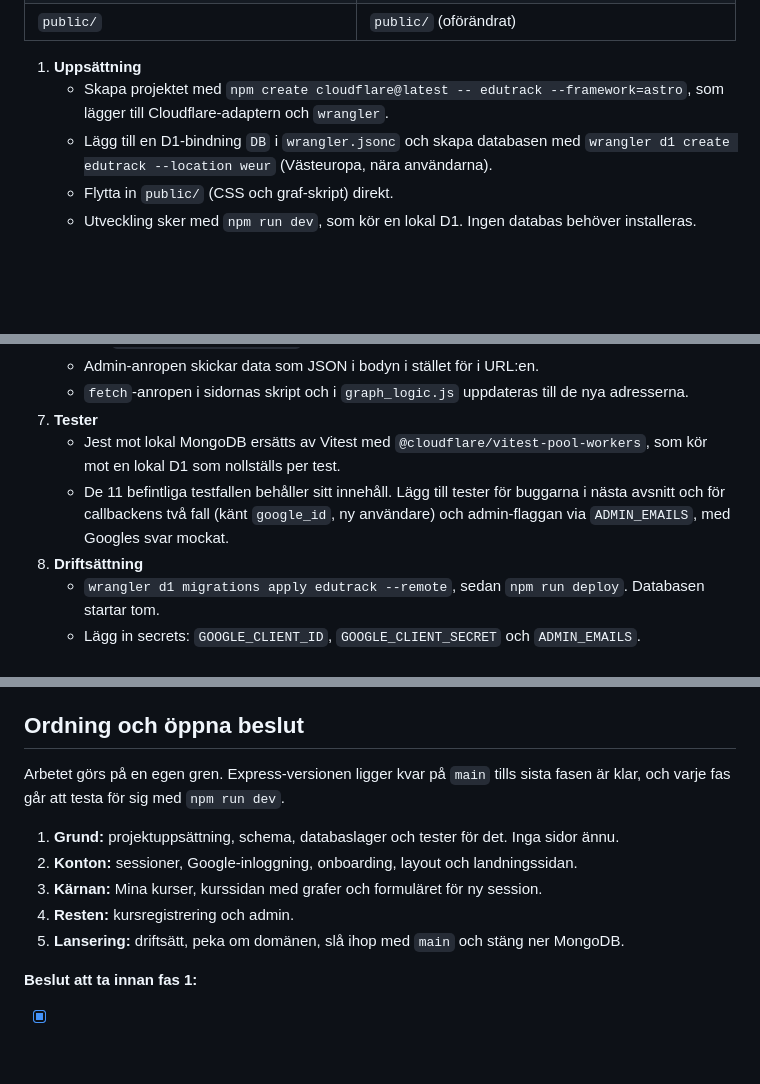
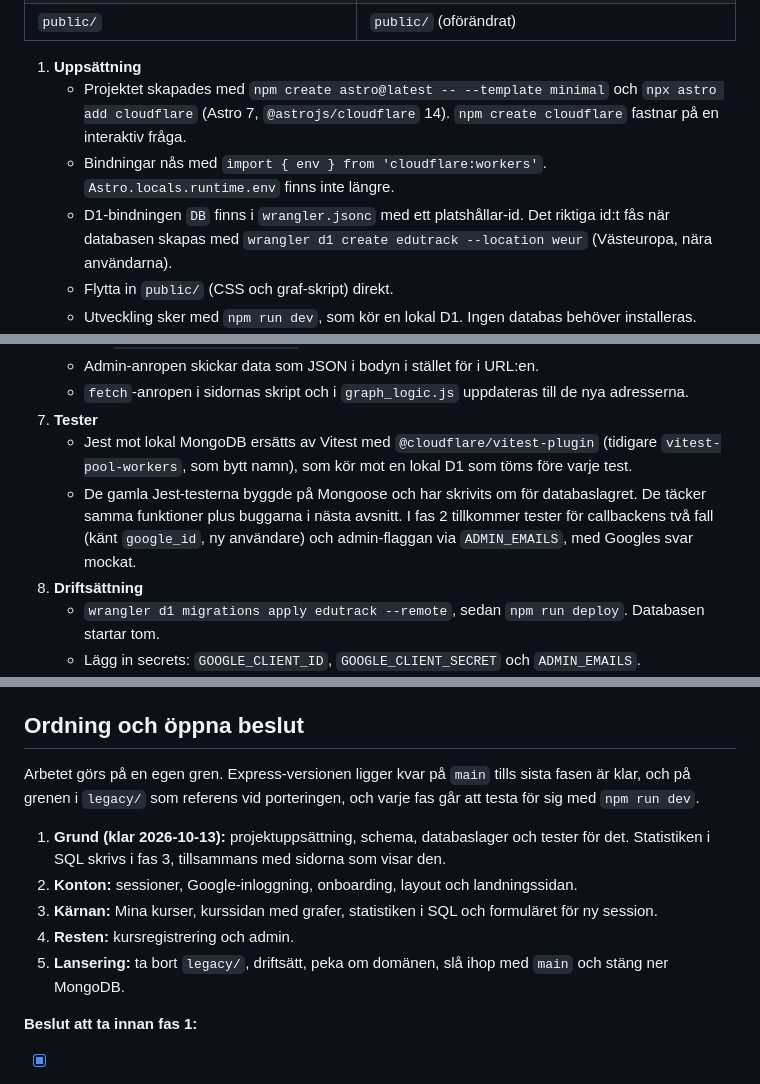
Before and after one commit to MuschBenne/Edutrack, a Markdown page: docs/cloudflare-migration-plan.md, 3 parts joined by grey strips. Rendered like a GitHub page; blank space fills up the shorter version.

Commit message:
docs: uppdatera planen efter fas 1

```diff
--- a/docs/cloudflare-migration-plan.md
+++ b/docs/cloudflare-migration-plan.md
@@ -133,8 +136,9 @@ Sidor och funktioner är desamma som i dag. Tabellen visar vart varje del av dag
 | `public/` | `public/` (oförändrat) |
 
 1. **Uppsättning**
-   - Skapa projektet med `npm create cloudflare@latest -- edutrack --framework=astro`, som lägger till Cloudflare-adaptern och `wrangler`.
-   - Lägg till en D1-bindning `DB` i `wrangler.jsonc` och skapa databasen med `wrangler d1 create edutrack --location weur` (Västeuropa, nära användarna).
+   - Projektet skapades med `npm create astro@latest -- --template minimal` och `npx astro add cloudflare` (Astro 7, `@astrojs/cloudflare` 14). `npm create cloudflare` fastnar på en interaktiv fråga.
+   - Bindningar nås med `import { env } from 'cloudflare:workers'`. `Astro.locals.runtime.env` finns inte längre.
+   - D1-bindningen `DB` finns i `wrangler.jsonc` med ett platshållar-id. Det riktiga id:t fås när databasen skapas med `wrangler d1 create edutrack --location weur` (Västeuropa, nära användarna).
    - Flytta in `public/` (CSS och graf-skript) direkt.
    - Utveckling sker med `npm run dev`, som kör en lokal D1. Ingen databas behöver installeras.
 2. **Databaslager (`src/db/`)**
@@ -163,8 +167,8 @@ Sidor och funktioner är desamma som i dag. Tabellen visar vart varje del av dag
    - Admin-anropen skickar data som JSON i bodyn i stället för i URL:en.
    - `fetch`-anropen i sidornas skript och i `graph_logic.js` uppdateras till de nya adresserna.
 7. **Tester**
-   - Jest mot lokal MongoDB ersätts av Vitest med `@cloudflare/vitest-pool-workers`, som kör mot en lokal D1 som nollställs per test.
-   - De 11 befintliga testfallen behåller sitt innehåll. Lägg till tester för buggarna i nästa avsnitt och för callbackens två fall (känt `google_id`, ny användare) och admin-flaggan via `ADMIN_EMAILS`, med Googles svar mockat.
+   - Jest mot lokal MongoDB ersätts av Vitest med `@cloudflare/vitest-plugin` (tidigare `vitest-pool-workers`, som bytt namn), som kör mot en lokal D1 som töms före varje test.
+   - De gamla Jest-testerna byggde på Mongoose och har skrivits om för databaslagret. De täcker samma funktioner plus buggarna i nästa avsnitt. I fas 2 tillkommer tester för callbackens två fall (känt `google_id`, ny användare) och admin-flaggan via `ADMIN_EMAILS`, med Googles svar mockat.
 8. **Driftsättning**
    - `wrangler d1 migrations apply edutrack --remote`, sedan `npm run deploy`. Databasen startar tom.
    - Lägg in secrets: `GOOGLE_CLIENT_ID`, `GOOGLE_CLIENT_SECRET` och `ADMIN_EMAILS`.
@@ -186,13 +190,13 @@ Om Express-versionen ska användas en tid till kan den första buggen rättas d
 
 ## Ordning och öppna beslut
 
-Arbetet görs på en egen gren. Express-versionen ligger kvar på `main` tills sista fasen är klar, och varje fas går att testa för sig med `npm run dev`.
+Arbetet görs på en egen gren. Express-versionen ligger kvar på `main` tills sista fasen är klar, och på grenen i `legacy/` som referens vid porteringen, och varje fas går att testa för sig med `npm run dev`.
 
-1. **Grund:** projektuppsättning, schema, databaslager och tester för det. Inga sidor ännu.
+1. **Grund (klar 2026-10-13):** projektuppsättning, schema, databaslager och tester för det. Statistiken i SQL skrivs i fas 3, tillsammans med sidorna som visar den.
 2. **Konton:** sessioner, Google-inloggning, onboarding, layout och landningssidan.
-3. **Kärnan:** Mina kurser, kurssidan med grafer och formuläret för ny session.
+3. **Kärnan:** Mina kurser, kurssidan med grafer, statistiken i SQL och formuläret för ny session.
 4. **Resten:** kursregistrering och admin.
-5. **Lansering:** driftsätt, peka om domänen, slå ihop med `main` och stäng ner MongoDB.
+5. **Lansering:** ta bort `legacy/`, driftsätt, peka om domänen, slå ihop med `main` och stäng ner MongoDB.
 
 **Beslut att ta innan fas 1:**
 
```
Also changed, not shown: other parts of docs/cloudflare-migration-plan.md (+3 -0 lines).
